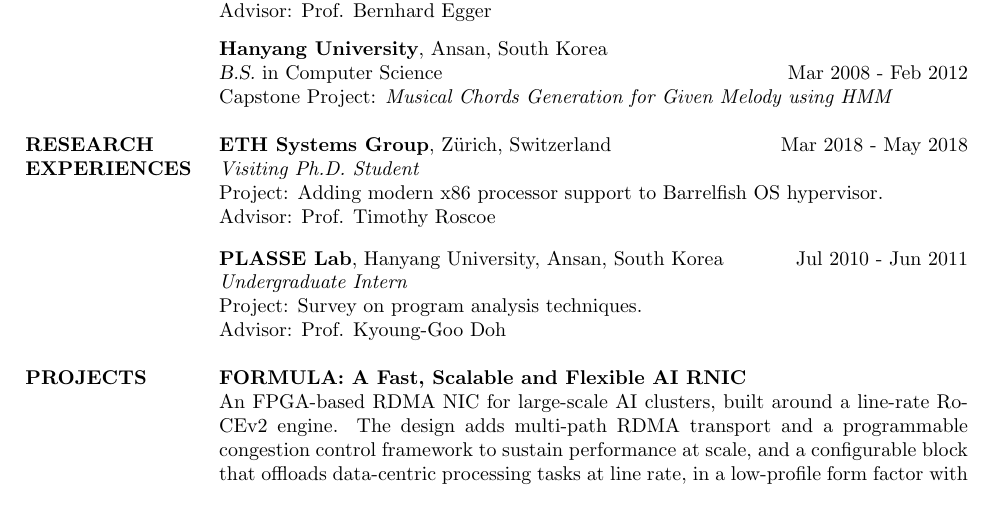
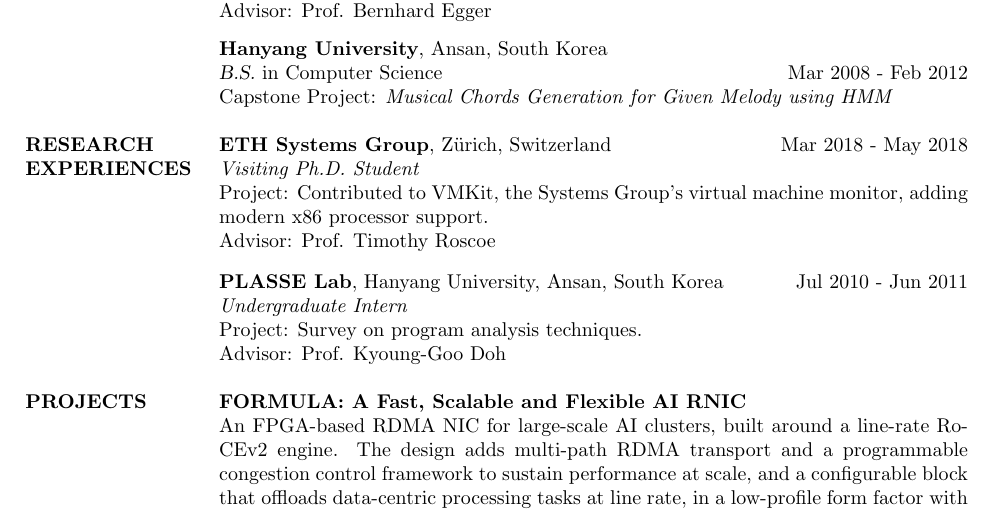
Before and after one commit to changyeon/cv, a LaTeX CV (cv.tex): part of page 1 of 4 before the commit and part of page 1 of 3 after it, cut so that both start at the same text. Compiled offline with pdfLaTeX.

Commit message:
Reconcile ETH project description, fit to 3 pages, regenerate PDF

```diff
--- a/cv.tex
+++ b/cv.tex
@@ -69,7 +69,7 @@
 }
 
 % Increase text height
-\textheight=700pt
+\textheight=740pt
 
 \begin{document}
 
@@ -167,7 +167,8 @@
 \par
 \textbf{ETH Systems Group}, Z{\"u}rich, Switzerland \hfill Mar 2018 - May 2018 \\
 \textit{Visiting Ph.D. Student} \\
-Project: Adding modern x86 processor support to Barrelfish OS hypervisor. \\
+Project: Contributed to VMKit, the Systems Group's virtual machine monitor,
+adding modern x86 processor support. \\
 Advisor: Prof. Timothy Roscoe \\
 
 \vspace{-1.5em}
```
Also changed, not shown: cv/changyeon_jo_cv.pdf.
